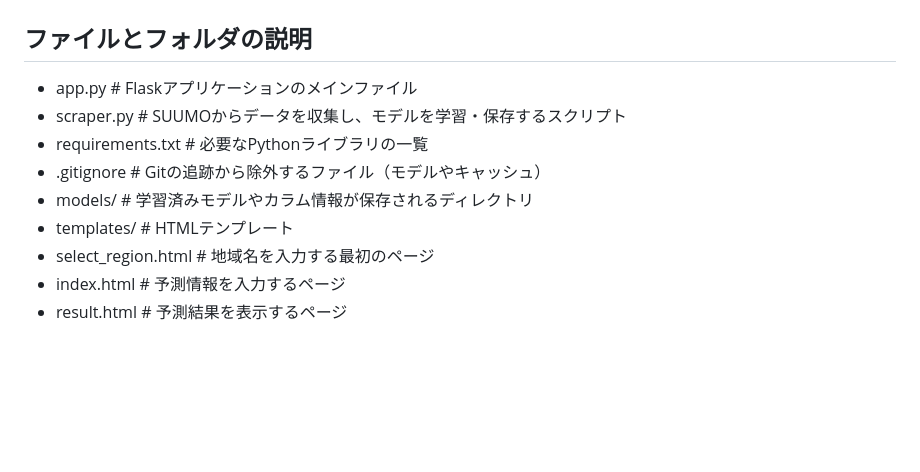
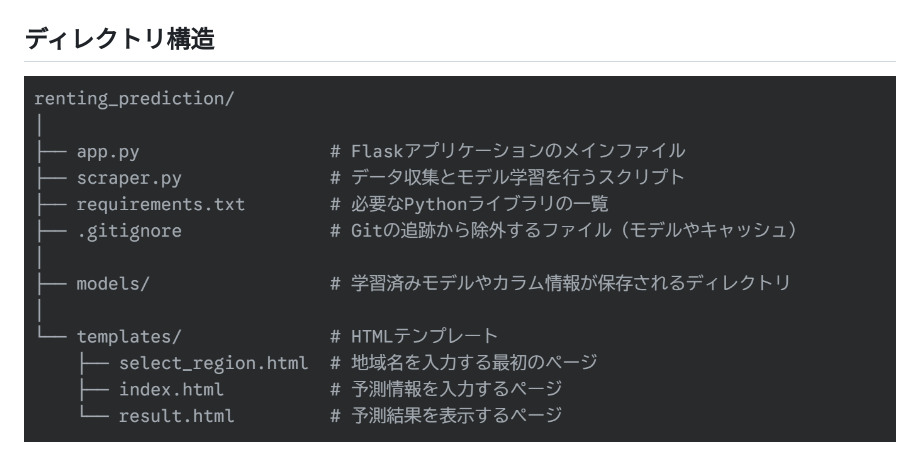
Before and after one commit to GAT252/renting_prediction, a Markdown page: README.md, the part around the change. Rendered like a GitHub page; pictures changed too: images/directory.png (added); blank space fills up the shorter version.

Commit message:
READMEの変更

```diff
--- a/README.md
+++ b/README.md
@@ -67,14 +67,6 @@ pip install -r requirements.txt
 7.  **予測結果の確認**:
     * 入力した情報に基づいて計算された予測家賃が、結果ページに表示されます。
 ![システム構成図](images/prediction.png)
-## ファイルとフォルダの説明
+## ディレクトリ構造
 
-* app.py                  # Flaskアプリケーションのメインファイル
-* scraper.py              # SUUMOからデータを収集し、モデルを学習・保存するスクリプト
-* requirements.txt        # 必要なPythonライブラリの一覧
-* .gitignore              # Gitの追跡から除外するファイル（モデルやキャッシュ）
-* models/                 # 学習済みモデルやカラム情報が保存されるディレクトリ
-* templates/              # HTMLテンプレート
-* select_region.html  # 地域名を入力する最初のページ
-* index.html          # 予測情報を入力するページ
-* result.html         # 予測結果を表示するページ
+![システム構成図](images/directory.png)
```
